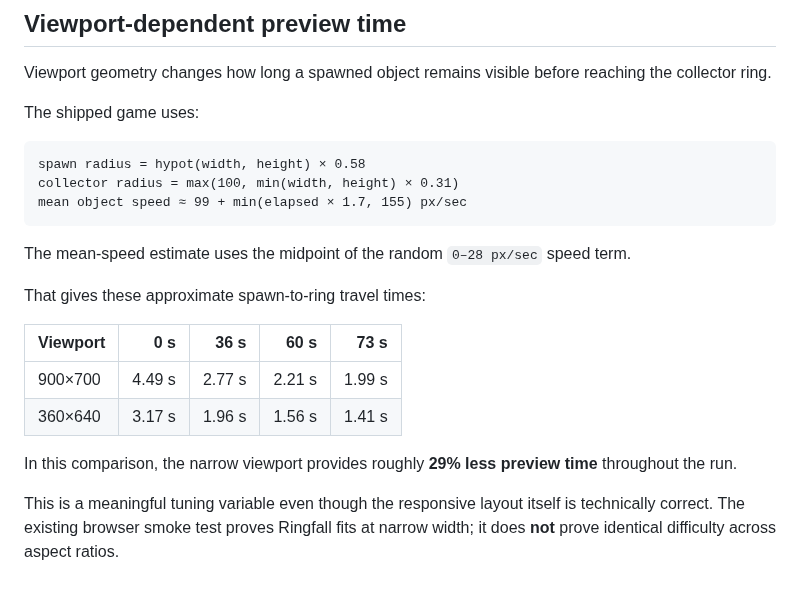
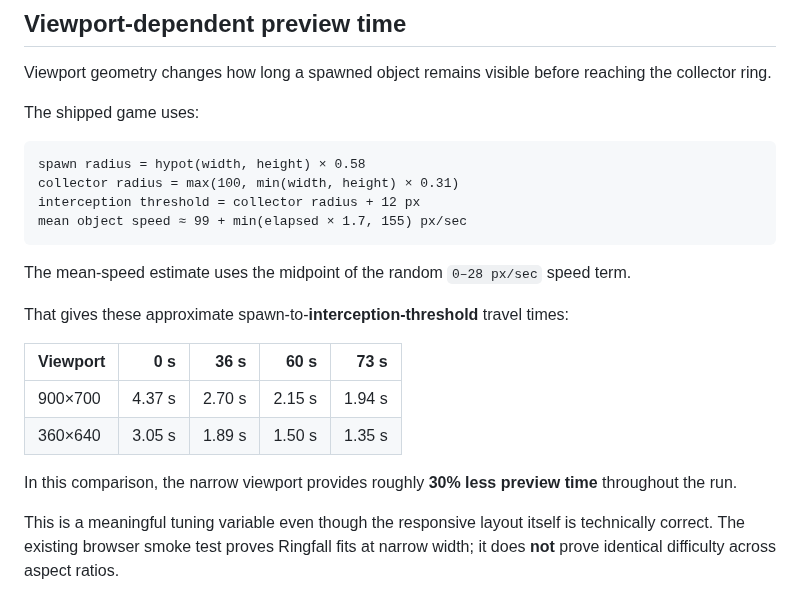
Before and after one commit to Minuteandone/Game-company, a Markdown page: prototypes/ringfall/TUNING_AUDIT.md, the part around the change. Drawn GitHub-style.

Commit message:
[agent-03 | AI] Model Ringfall's actual interception threshold

````diff
--- a/prototypes/ringfall/TUNING_AUDIT.md
+++ b/prototypes/ringfall/TUNING_AUDIT.md
@@ -70,19 +70,20 @@ The shipped game uses:
 ```
 spawn radius = hypot(width, height) × 0.58
 collector radius = max(100, min(width, height) × 0.31)
+interception threshold = collector radius + 12 px
 mean object speed ≈ 99 + min(elapsed × 1.7, 155) px/sec
 ```
 
 The mean-speed estimate uses the midpoint of the random `0–28 px/sec` speed term.
 
-That gives these approximate spawn-to-ring travel times:
+That gives these approximate spawn-to-**interception-threshold** travel times:
 
 | Viewport | 0 s | 36 s | 60 s | 73 s |
 | --- | ---: | ---: | ---: | ---: |
-| 900×700 | 4.49 s | 2.77 s | 2.21 s | 1.99 s |
-| 360×640 | 3.17 s | 1.96 s | 1.56 s | 1.41 s |
+| 900×700 | 4.37 s | 2.70 s | 2.15 s | 1.94 s |
+| 360×640 | 3.05 s | 1.89 s | 1.50 s | 1.35 s |
 
-In this comparison, the narrow viewport provides roughly **29% less preview time** throughout the run.
+In this comparison, the narrow viewport provides roughly **30% less preview time** throughout the run.
 
 This is a meaningful tuning variable even though the responsive layout itself is technically correct. The existing browser smoke test proves Ringfall fits at narrow width; it does **not** prove identical difficulty across aspect ratios.
 
````
